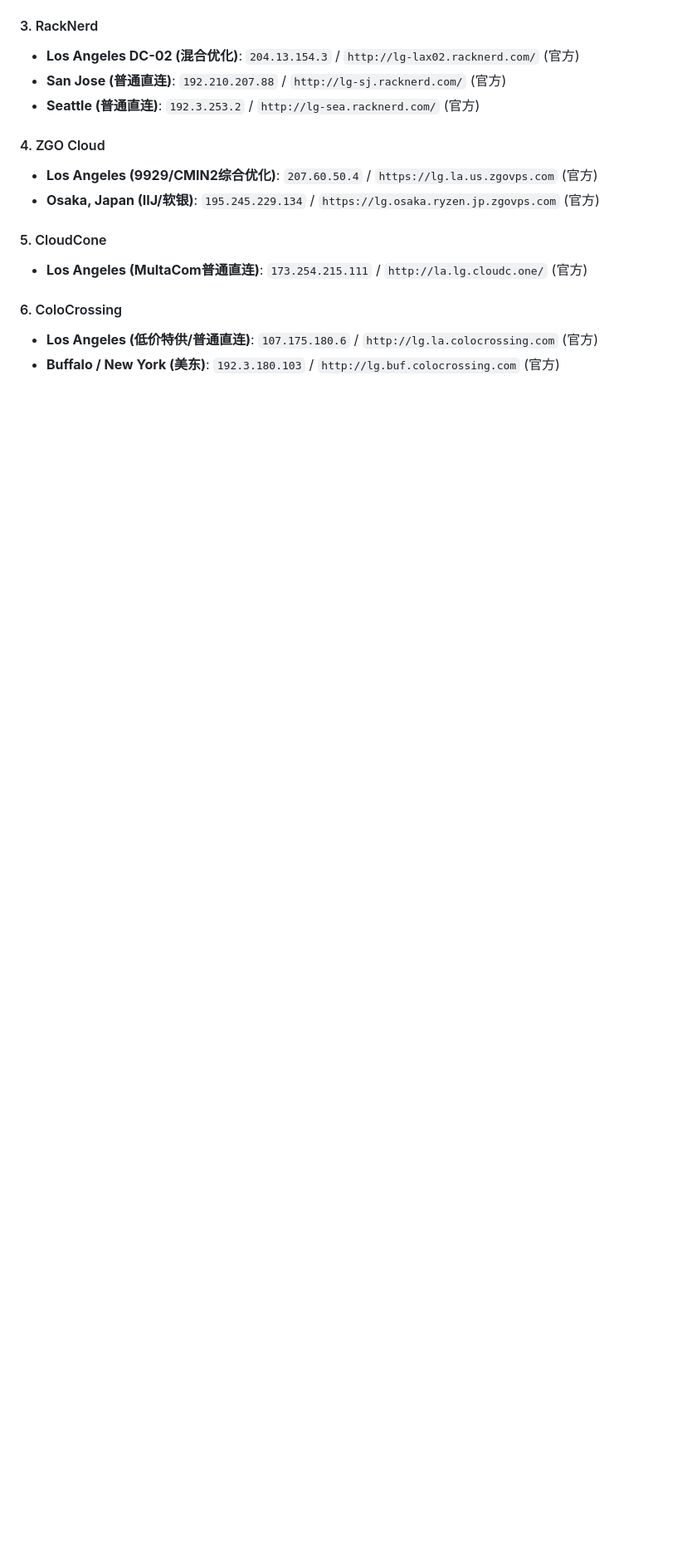
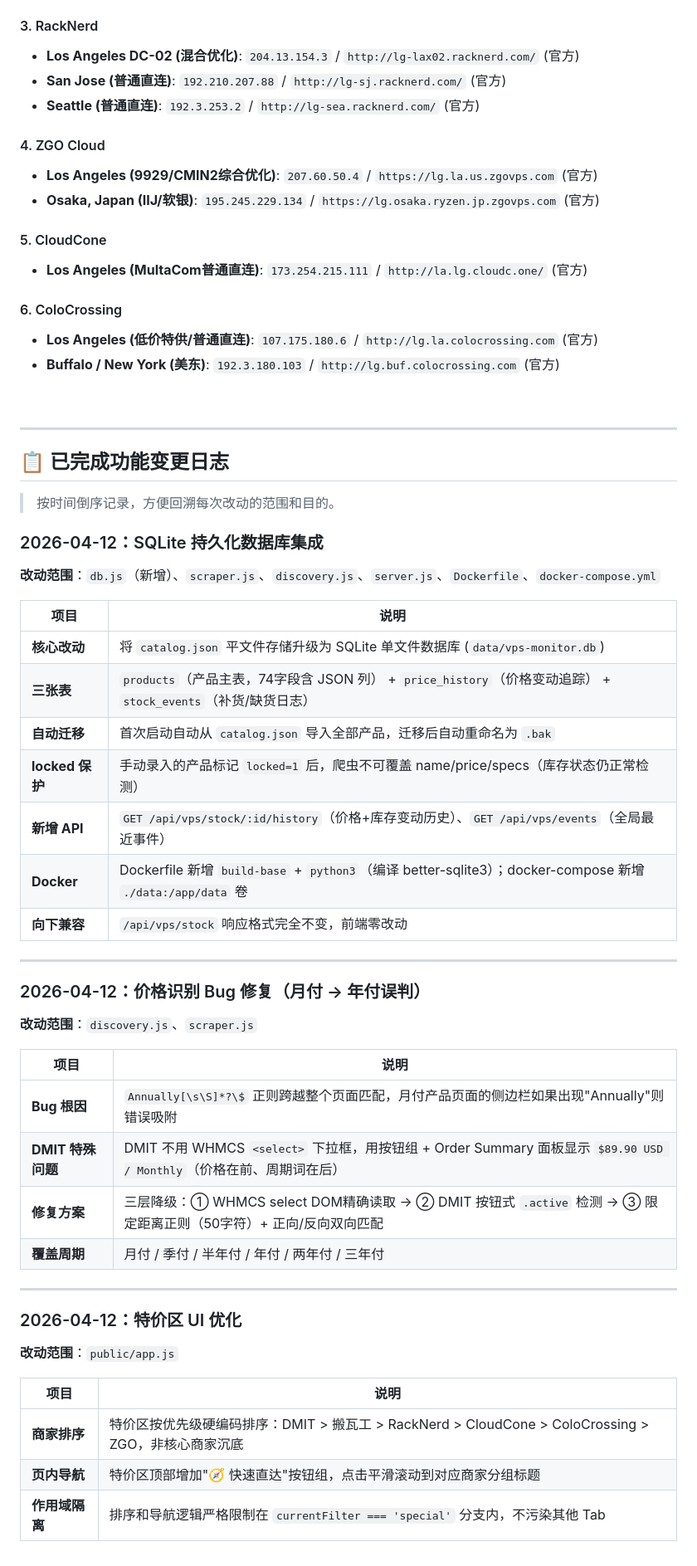
Before and after one commit to wsuming97/vpsbj, a Markdown page: 需求规划.md, the part around one of its changes. Shown at 83% size. Drawn GitHub-style; blank space fills up the shorter version.

```diff
--- a/需求规划.md
+++ b/需求规划.md
@@ -463,3 +471,48 @@ GPT 需要交付以下文件：
 - **Buffalo / New York (美东)**: `192.3.180.103` / `http://lg.buf.colocrossing.com` (官方)
 
 &nbsp;
+
+---
+
+## 📋 已完成功能变更日志
+
+> 按时间倒序记录，方便回溯每次改动的范围和目的。
+
+### 2026-04-12：SQLite 持久化数据库集成
+
+**改动范围**：`db.js`（新增）、`scraper.js`、`discovery.js`、`server.js`、`Dockerfile`、`docker-compose.yml`
+
+| 项目 | 说明 |
+|------|------|
+| **核心改动** | 将 `catalog.json` 平文件存储升级为 SQLite 单文件数据库 (`data/vps-monitor.db`) |
+| **三张表** | `products`（产品主表，74字段含 JSON 列） + `price_history`（价格变动追踪） + `stock_events`（补货/缺货日志） |
+| **自动迁移** | 首次启动自动从 `catalog.json` 导入全部产品，迁移后自动重命名为 `.bak` |
+| **locked 保护** | 手动录入的产品标记 `locked=1` 后，爬虫不可覆盖 name/price/specs（库存状态仍正常检测） |
+| **新增 API** | `GET /api/vps/stock/:id/history`（价格+库存变动历史）、`GET /api/vps/events`（全局最近事件） |
+| **Docker** | Dockerfile 新增 `build-base` + `python3`（编译 better-sqlite3）；docker-compose 新增 `./data:/app/data` 卷 |
+| **向下兼容** | `/api/vps/stock` 响应格式完全不变，前端零改动 |
+
+---
+
+### 2026-04-12：价格识别 Bug 修复（月付 → 年付误判）
+
+**改动范围**：`discovery.js`、`scraper.js`
+
+| 项目 | 说明 |
+|------|------|
+| **Bug 根因** | `Annually[\s\S]*?\$` 正则跨越整个页面匹配，月付产品页面的侧边栏如果出现"Annually"则错误吸附 |
+| **DMIT 特殊问题** | DMIT 不用 WHMCS `<select>` 下拉框，用按钮组 + Order Summary 面板显示 `$89.90 USD / Monthly`（价格在前、周期词在后） |
+| **修复方案** | 三层降级：① WHMCS select DOM精确读取 → ② DMIT 按钮式 `.active` 检测 → ③ 限定距离正则（50字符）+ 正向/反向双向匹配 |
+| **覆盖周期** | 月付 / 季付 / 半年付 / 年付 / 两年付 / 三年付 |
+
+---
+
+### 2026-04-12：特价区 UI 优化
+
+**改动范围**：`public/app.js`
+
+| 项目 | 说明 |
+|------|------|
+| **商家排序** | 特价区按优先级硬编码排序：DMIT > 搬瓦工 > RackNerd > CloudCone > ColoCrossing > ZGO，非核心商家沉底 |
+| **页内导航** | 特价区顶部增加"🧭 快速直达"按钮组，点击平滑滚动到对应商家分组标题 |
+| **作用域隔离** | 排序和导航逻辑严格限制在 `currentFilter === 'special'` 分支内，不污染其他 Tab |
```
Also changed, not shown: other parts of 需求规划.md (+17 -9 lines).
